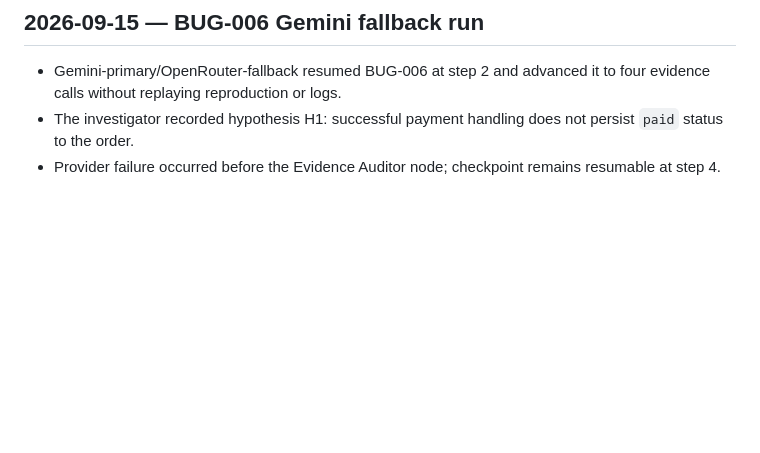
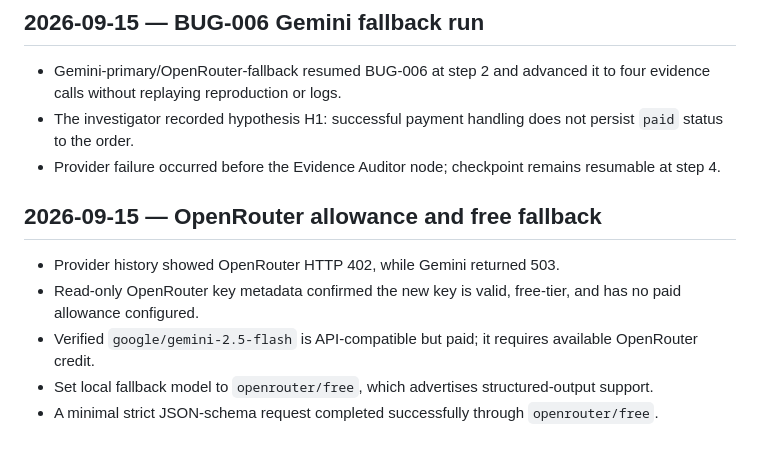
Before and after one commit to 23f3001800/TraceRoot, a Markdown page: docs/day-7-log.md, the part around the change. GitHub-like rendering; blank space fills up the shorter version.

Commit message:
Record OpenRouter fallback check

```diff
--- a/docs/day-7-log.md
+++ b/docs/day-7-log.md
@@ -108,3 +108,11 @@
 - Gemini-primary/OpenRouter-fallback resumed BUG-006 at step 2 and advanced it to four evidence calls without replaying reproduction or logs.
 - The investigator recorded hypothesis H1: successful payment handling does not persist `paid` status to the order.
 - Provider failure occurred before the Evidence Auditor node; checkpoint remains resumable at step 4.
+
+## 2026-09-15 — OpenRouter allowance and free fallback
+
+- Provider history showed OpenRouter HTTP 402, while Gemini returned 503.
+- Read-only OpenRouter key metadata confirmed the new key is valid, free-tier, and has no paid allowance configured.
+- Verified `google/gemini-2.5-flash` is API-compatible but paid; it requires available OpenRouter credit.
+- Set local fallback model to `openrouter/free`, which advertises structured-output support.
+- A minimal strict JSON-schema request completed successfully through `openrouter/free`.
```
